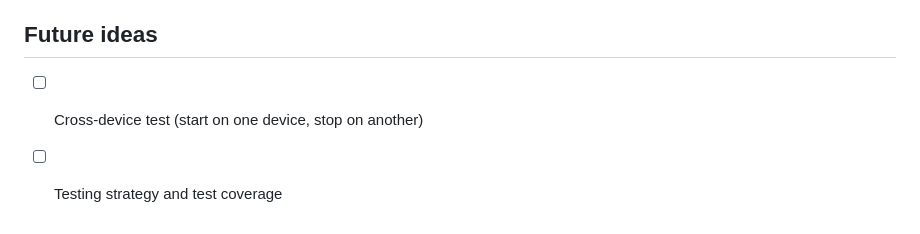
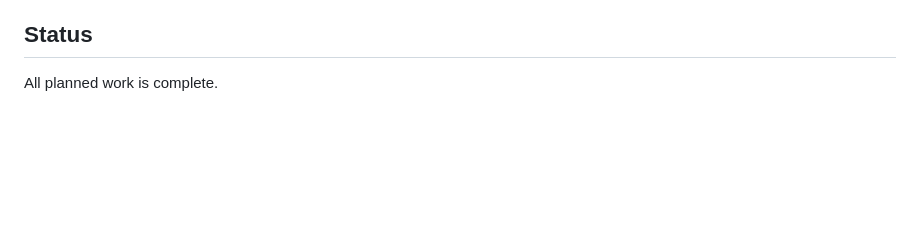
Before and after one commit to stockholmcode/scg-timer, a Markdown page: TODO.md, the part around the change. Drawn GitHub-style; blank space fills up the shorter version.

Commit message:
Mark all work complete in TODO

```diff
--- a/TODO.md
+++ b/TODO.md
@@ -71,7 +71,6 @@
 - [x] GitHub repo with branch protection
 - [x] Skip trashed sheets in getOrCreateSheet
 
-## Future ideas
+## Status
 
-- [ ] Cross-device test (start on one device, stop on another)
-- [ ] Testing strategy and test coverage
+All planned work is complete.
```
